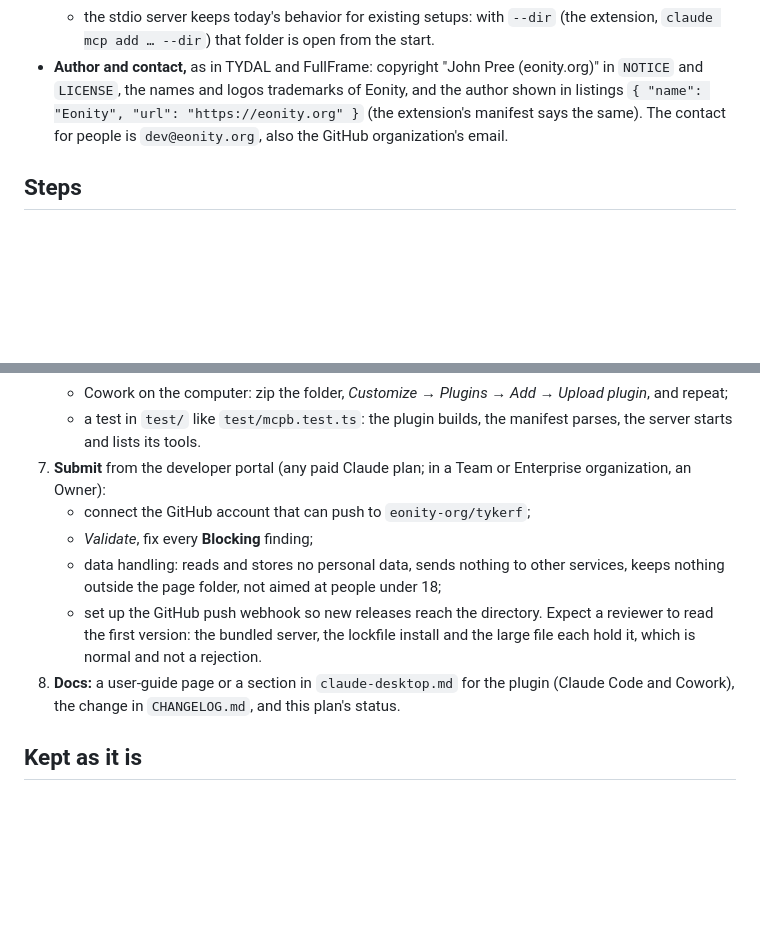
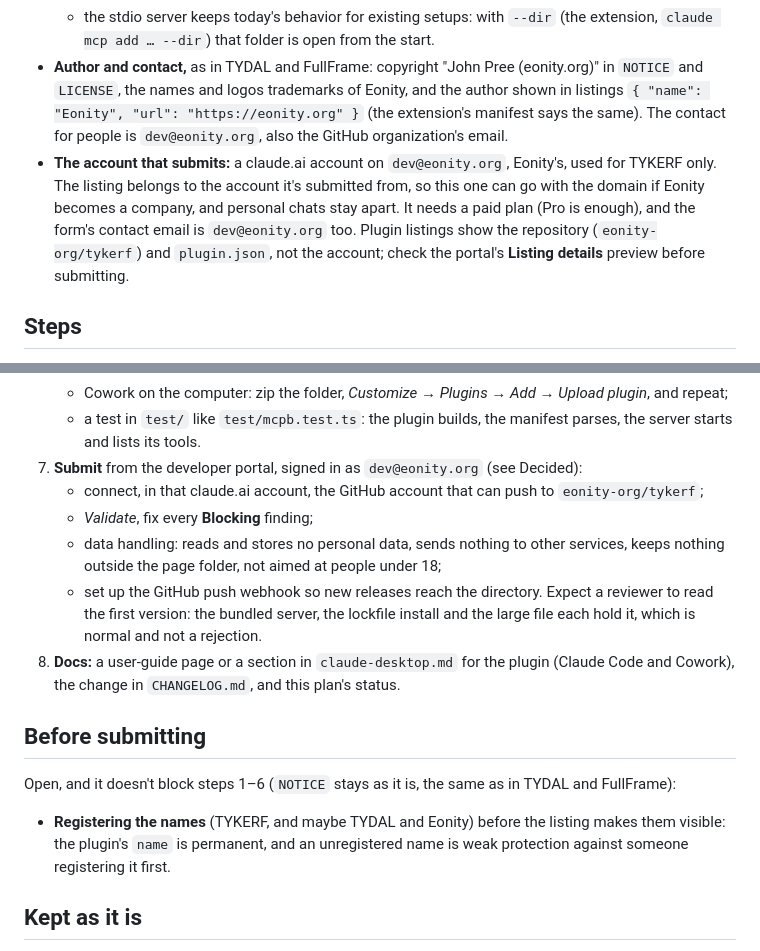
Before and after one commit to eonity-org/tykerf, a Markdown page: docs/plans/claude-plugin.md, 2 parts joined by grey strips. Drawn GitHub-style; blank space fills up the shorter version.

Commit message:
claude plugin

```diff
--- a/docs/plans/claude-plugin.md
+++ b/docs/plans/claude-plugin.md
@@ -26,6 +26,7 @@ Anthropic's pages this plan follows:
   - Claude says which folder it opens, so the person can name another before anything is written;
   - the stdio server keeps today's behavior for existing setups: with `--dir` (the extension, `claude mcp add … --dir`) that folder is open from the start.
 - **Author and contact,** as in TYDAL and FullFrame: copyright "John Pree (eonity.org)" in `NOTICE` and `LICENSE`, the names and logos trademarks of Eonity, and the author shown in listings `{ "name": "Eonity", "url": "https://eonity.org" }` (the extension's manifest says the same). The contact for people is `dev@eonity.org`, also the GitHub organization's email.
+- **The account that submits:** a claude.ai account on `dev@eonity.org`, Eonity's, used for TYKERF only. The listing belongs to the account it's submitted from, so this one can go with the domain if Eonity becomes a company, and personal chats stay apart. It needs a paid plan (Pro is enough), and the form's contact email is `dev@eonity.org` too. Plugin listings show the repository (`eonity-org/tykerf`) and `plugin.json`, not the account; check the portal's **Listing details** preview before submitting.
 
 ## Steps
 
@@ -58,13 +59,17 @@ Anthropic's pages this plan follows:
    - Claude Code: `claude --plugin-dir ./plugin`, then build a page from an empty folder and change one block;
    - Cowork on the computer: zip the folder, *Customize → Plugins → Add → Upload plugin*, and repeat;
    - a test in `test/` like `test/mcpb.test.ts`: the plugin builds, the manifest parses, the server starts and lists its tools.
-7. **Submit** from the developer portal (any paid Claude plan; in a Team or Enterprise organization, an Owner):
-   - connect the GitHub account that can push to `eonity-org/tykerf`;
+7. **Submit** from the developer portal, signed in as `dev@eonity.org` (see Decided):
+   - connect, in that claude.ai account, the GitHub account that can push to `eonity-org/tykerf`;
    - *Validate*, fix every **Blocking** finding;
    - data handling: reads and stores no personal data, sends nothing to other services, keeps nothing outside the page folder, not aimed at people under 18;
    - set up the GitHub push webhook so new releases reach the directory.
    Expect a reviewer to read the first version: the bundled server, the lockfile install and the large file each hold it, which is normal and not a rejection.
 8. **Docs:** a user-guide page or a section in `claude-desktop.md` for the plugin (Claude Code and Cowork), the change in `CHANGELOG.md`, and this plan's status.
+
+## Before submitting
+Open, and it doesn't block steps 1–6 (`NOTICE` stays as it is, the same as in TYDAL and FullFrame):
+- **Registering the names** (TYKERF, and maybe TYDAL and Eonity) before the listing makes them visible: the plugin's `name` is permanent, and an unregistered name is weak protection against someone registering it first.
 
 ## Kept as it is
 - `tykerf.mcpb` stays on each release for people who install the extension by hand in Claude Desktop.
```
